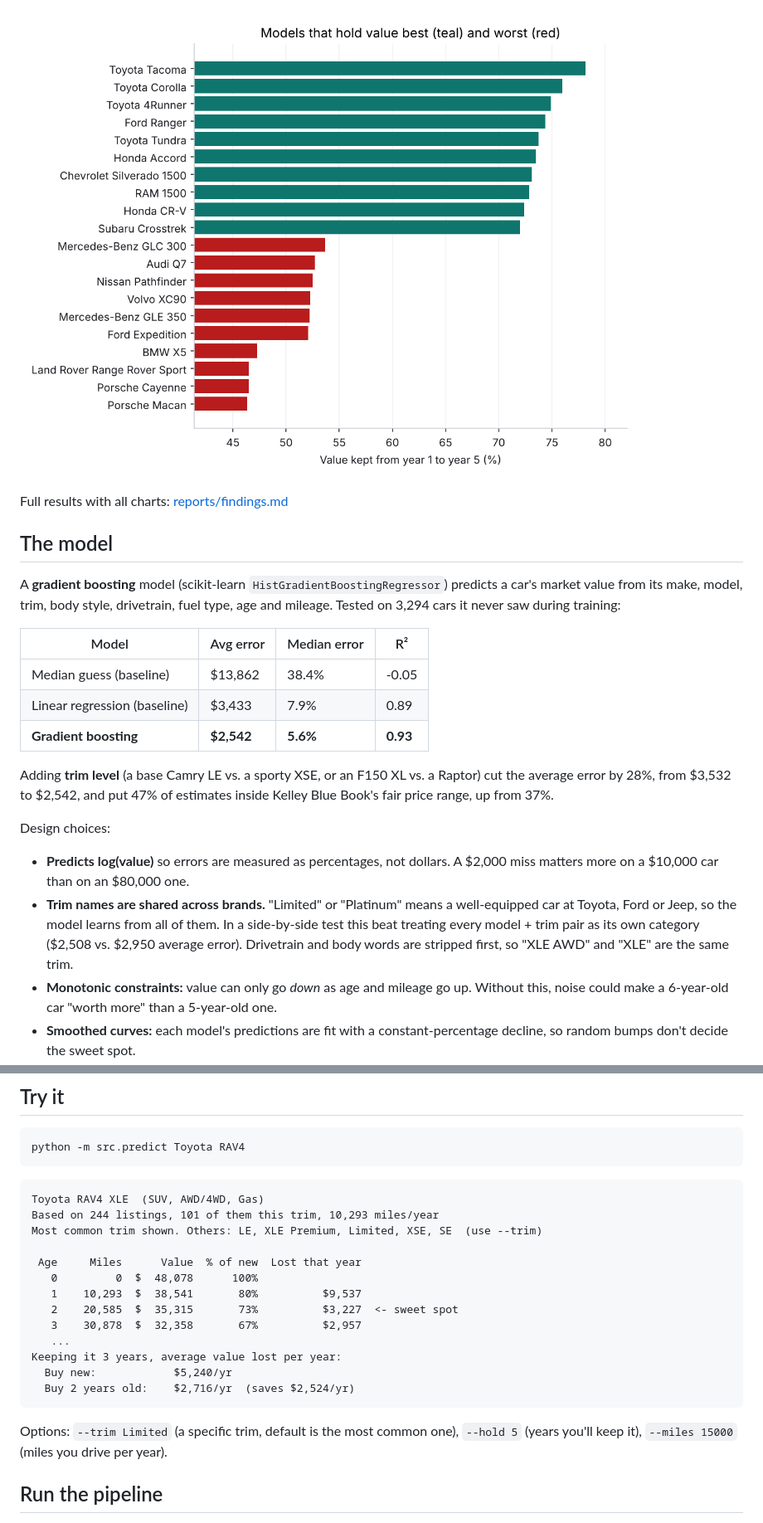
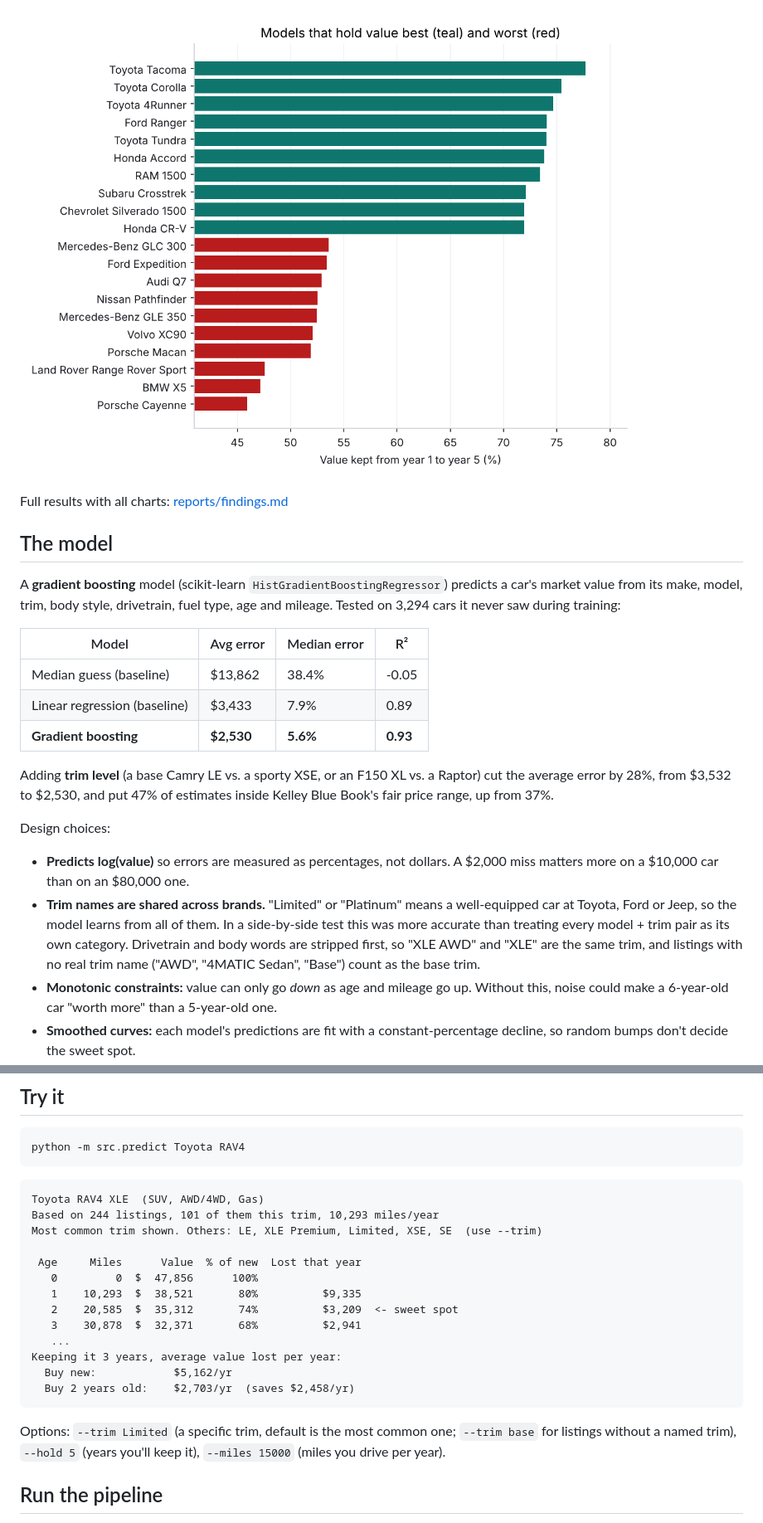
Before and after one commit to GregoryTruong/car-depreciation, a Markdown page: README.md, 2 parts joined by grey strips. Shown at 83% size. Drawn GitHub-style; pictures changed too: reports/figures/best_worst_models.png.

````diff
--- a/README.md
+++ b/README.md
@@ -43,10 +43,10 @@ mileage. Tested on 3,294 cars it never saw during training:
 |---|---|---|---|
 | Median guess (baseline) | $13,862 | 38.4% | -0.05 |
 | Linear regression (baseline) | $3,433 | 7.9% | 0.89 |
-| **Gradient boosting** | **$2,542** | **5.6%** | **0.93** |
+| **Gradient boosting** | **$2,530** | **5.6%** | **0.93** |
 
 Adding **trim level** (a base Camry LE vs. a sporty XSE, or an F150 XL vs. a Raptor) cut the
-average error by 28%, from $3,532 to $2,542, and put 47% of estimates inside Kelley Blue
+average error by 28%, from $3,532 to $2,530, and put 47% of estimates inside Kelley Blue
 Book's fair price range, up from 37%.
 
 Design choices:
@@ -54,9 +54,9 @@ Design choices:
   miss matters more on a $10,000 car than on an $80,000 one.
 - **Trim names are shared across brands.** "Limited" or "Platinum" means a well-equipped
   car at Toyota, Ford or Jeep, so the model learns from all of them. In a side-by-side test
-  this beat treating every model + trim pair as its own category ($2,508 vs. $2,950 average
-  error). Drivetrain and body words are stripped first, so "XLE AWD" and "XLE" are the same
-  trim.
+  this was more accurate than treating every model + trim pair as its own category.
+  Drivetrain and body words are stripped first, so "XLE AWD" and "XLE" are the same trim,
+  and listings with no real trim name ("AWD", "4MATIC Sedan", "Base") count as the base trim.
 - **Monotonic constraints:** value can only go *down* as age and mileage go up. Without
   this, noise could make a 6-year-old car "worth more" than a 5-year-old one.
 - **Smoothed curves:** each model's predictions are fit with a constant-percentage
@@ -91,17 +91,18 @@ Based on 244 listings, 101 of them this trim, 10,293 miles/year
 Most common trim shown. Others: LE, XLE Premium, Limited, XSE, SE  (use --trim)
 
  Age     Miles      Value  % of new  Lost that year
-   0         0  $  48,078      100%
-   1    10,293  $  38,541       80%          $9,537
-   2    20,585  $  35,315       73%          $3,227  <- sweet spot
-   3    30,878  $  32,358       67%          $2,957
+   0         0  $  47,856      100%
+   1    10,293  $  38,521       80%          $9,335
+   2    20,585  $  35,312       74%          $3,209  <- sweet spot
+   3    30,878  $  32,371       68%          $2,941
    ...
 Keeping it 3 years, average value lost per year:
-  Buy new:            $5,240/yr
-  Buy 2 years old:    $2,716/yr  (saves $2,524/yr)
+  Buy new:            $5,162/yr
+  Buy 2 years old:    $2,703/yr  (saves $2,458/yr)
 ```
 
-Options: `--trim Limited` (a specific trim, default is the most common one),
+Options: `--trim Limited` (a specific trim, default is the most common one; `--trim base`
+for listings without a named trim),
 `--hold 5` (years you'll keep it), `--miles 15000` (miles you drive per year).
 
 ## Run the pipeline
````
Also changed, not shown: other parts of README.md (+9 -9 lines), reports/findings.md (+17 -17 lines), reports/figures/body_styles.png, reports/figures/brands.png, reports/figures/example_curves.png, reports/figures/fuel_types.png, reports/figures/reality_check.png, 7 other files.
